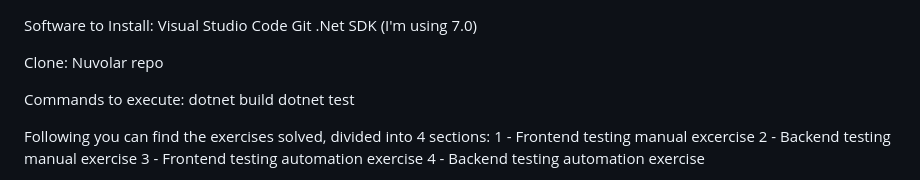
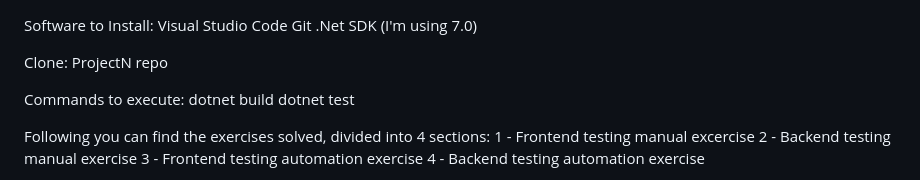
Before and after one commit to cmm777/ProjectN, a Markdown page: Info.md, the part around the change. Rendered like a GitHub page.

```diff
--- a/Info.md
+++ b/Info.md
@@ -4,7 +4,7 @@ Git
 .Net SDK (I'm using 7.0)
 
 Clone:
-Nuvolar repo
+ProjectN repo
 
 Commands to execute:
 dotnet build
```
